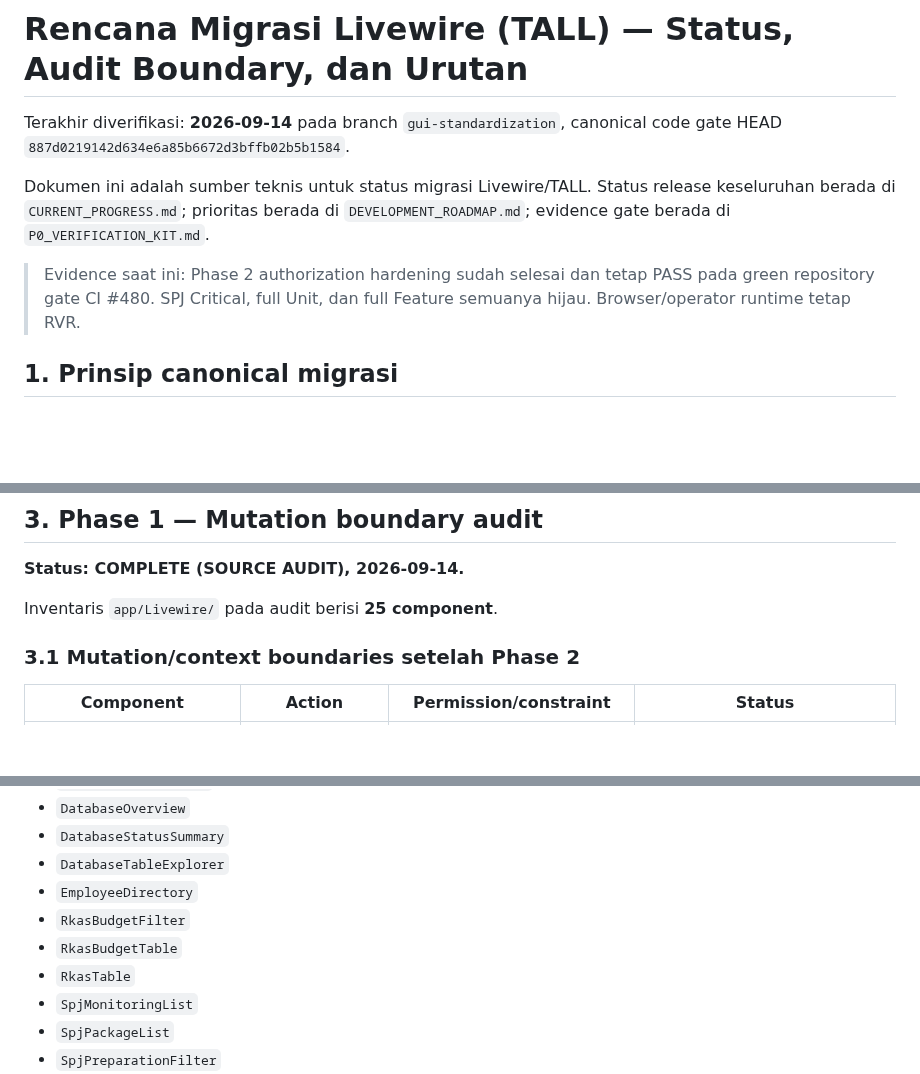
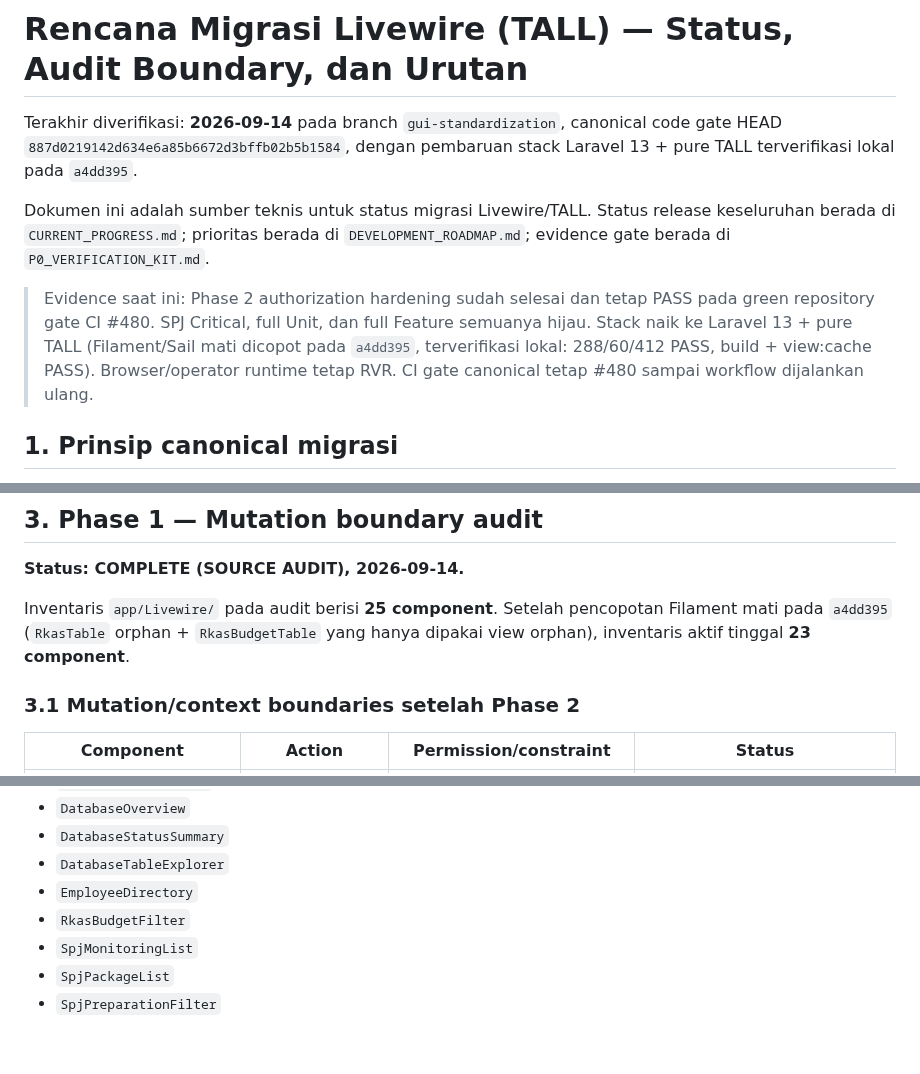
Before and after one commit to amwaluddinlubis-code/APP-SPJ, a Markdown page: docs/LIVEWIRE_MIGRATION_PLAN.md, 3 parts joined by grey strips. Drawn GitHub-style; blank space fills up the shorter version.

Commit message:
docs: sync livewire migration plan to laravel 13 pure tall

```diff
--- a/docs/LIVEWIRE_MIGRATION_PLAN.md
+++ b/docs/LIVEWIRE_MIGRATION_PLAN.md
@@ -1,10 +1,10 @@
 # Rencana Migrasi Livewire (TALL) — Status, Audit Boundary, dan Urutan
 
-Terakhir diverifikasi: **2026-09-14** pada branch `gui-standardization`, canonical code gate HEAD `887d0219142d634e6a85b6672d3bffb02b5b1584`.
+Terakhir diverifikasi: **2026-09-14** pada branch `gui-standardization`, canonical code gate HEAD `887d0219142d634e6a85b6672d3bffb02b5b1584`, dengan pembaruan stack Laravel 13 + pure TALL terverifikasi lokal pada `a4dd395`.
 
 Dokumen ini adalah sumber teknis untuk status migrasi Livewire/TALL. Status release keseluruhan berada di `CURRENT_PROGRESS.md`; prioritas berada di `DEVELOPMENT_ROADMAP.md`; evidence gate berada di `P0_VERIFICATION_KIT.md`.
 
-> Evidence saat ini: Phase 2 authorization hardening sudah selesai dan tetap PASS pada green repository gate CI #480. SPJ Critical, full Unit, dan full Feature semuanya hijau. Browser/operator runtime tetap RVR.
+> Evidence saat ini: Phase 2 authorization hardening sudah selesai dan tetap PASS pada green repository gate CI #480. SPJ Critical, full Unit, dan full Feature semuanya hijau. Stack naik ke Laravel 13 + pure TALL (Filament/Sail mati dicopot pada `a4dd395`, terverifikasi lokal: 288/60/412 PASS, build + view:cache PASS). Browser/operator runtime tetap RVR. CI gate canonical tetap #480 sampai workflow dijalankan ulang.
 
 ## 1. Prinsip canonical migrasi
 
@@ -33,7 +33,7 @@ Temuan Phase 1 tentang `HARDENING REQUIRED` telah ditutup pada Phase 2. Route mi
 
 **Status: COMPLETE (SOURCE AUDIT), 2026-09-14.**
 
-Inventaris `app/Livewire/` pada audit berisi **25 component**.
+Inventaris `app/Livewire/` pada audit berisi **25 component**. Setelah pencopotan Filament mati pada `a4dd395` (`RkasTable` orphan + `RkasBudgetTable` yang hanya dipakai view orphan), inventaris aktif tinggal **23 component**.
 
 ### 3.1 Mutation/context boundaries setelah Phase 2
 
@@ -60,8 +60,6 @@ Komponen berikut tidak ditemukan melakukan persistence/domain mutation pada audi
 - `DatabaseTableExplorer`
 - `EmployeeDirectory`
 - `RkasBudgetFilter`
-- `RkasBudgetTable`
-- `RkasTable`
 - `SpjMonitoringList`
 - `SpjPackageList`
 - `SpjPreparationFilter`
```
Also changed, not shown: other parts of docs/LIVEWIRE_MIGRATION_PLAN.md (+3 -1 lines).
